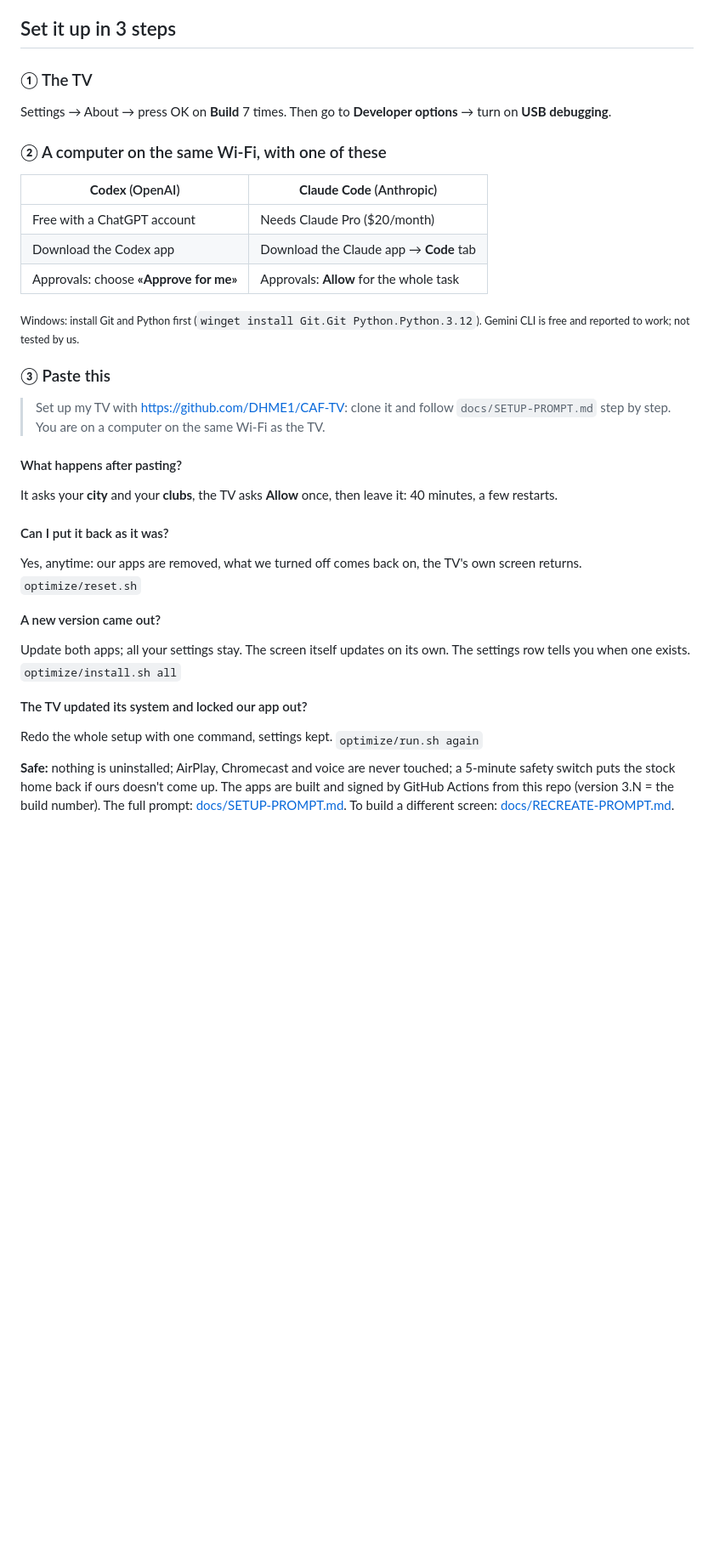
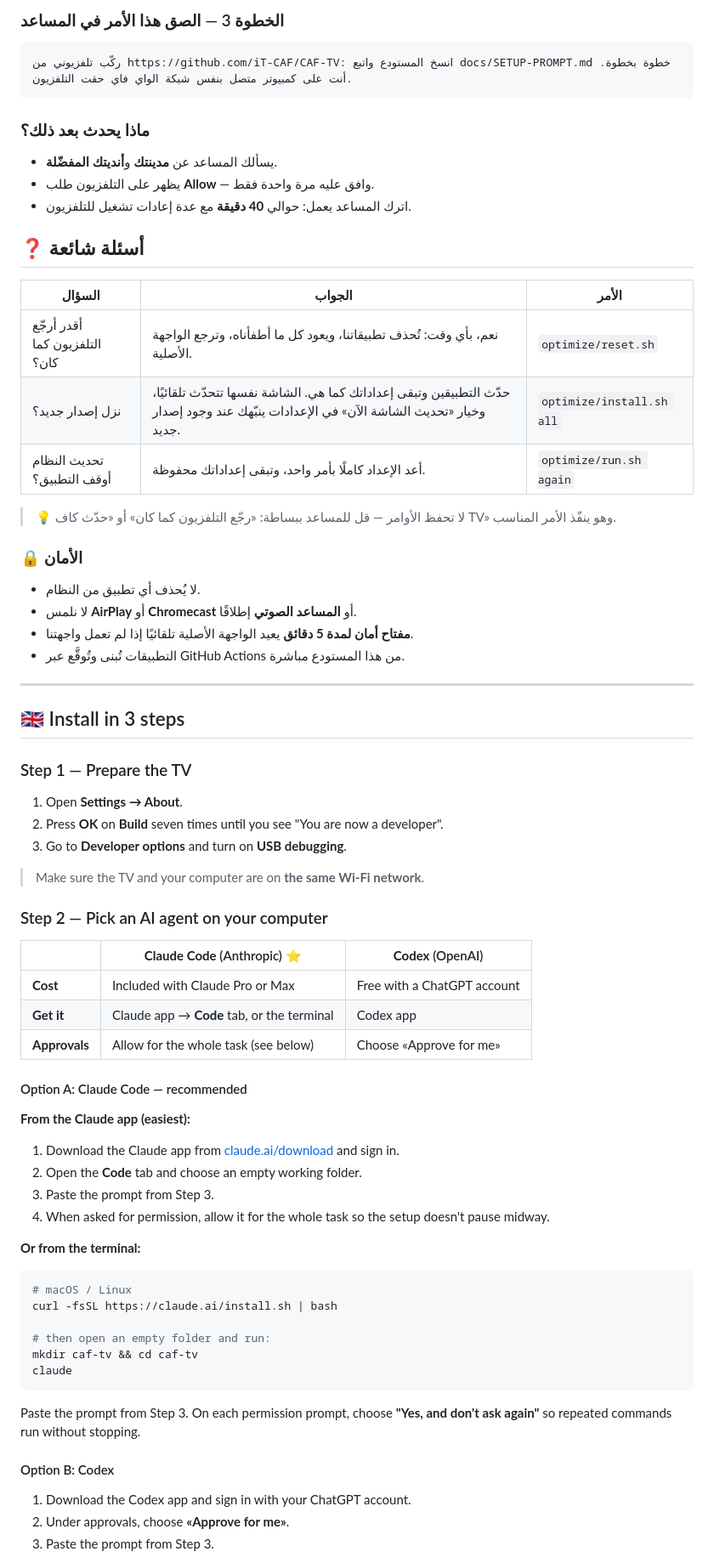
Before and after one commit to iT-CAF/CAF-TV, a Markdown page: README.md, the part around one of its changes. Shown at 85% size. Drawn GitHub-style; blank space fills up the shorter version.

Commit message:
docs: professional bilingual setup guide with Claude Code
Updated the README to enhance clarity and improve formatting for installation instructions and features.

````diff
--- a/README.md
+++ b/README.md
@@ -46,41 +69,80 @@
+### الخطوة 3 — الصق هذا الأمر في المساعد
+
+```text
+ركّب تلفزيوني من https://github.com/iT-CAF/CAF-TV: انسخ المستودع واتبع docs/SETUP-PROMPT.md خطوة بخطوة. أنت على كمبيوتر متصل بنفس شبكة الواي فاي حقت التلفزيون.
+```
+
+### ماذا يحدث بعد ذلك؟
+
+- يسألك المساعد عن **مدينتك** و**أنديتك المفضّلة**.
+- يظهر على التلفزيون طلب **Allow** — وافق عليه مرة واحدة فقط.
+- اترك المساعد يعمل: حوالي **40 دقيقة** مع عدة إعادات تشغيل للتلفزيون.
+
+## ❓ أسئلة شائعة
+
+| السؤال | الجواب | الأمر |
+|---|---|---|
+| أقدر أرجّع التلفزيون كما كان؟ | نعم، بأي وقت: تُحذف تطبيقاتنا، ويعود كل ما أطفأناه، وترجع الواجهة الأصلية. | `optimize/reset.sh` |
+| نزل إصدار جديد؟ | حدّث التطبيقين وتبقى إعداداتك كما هي. الشاشة نفسها تتحدّث تلقائيًا، وخيار «تحديث الشاشة الآن» في الإعدادات ينبّهك عند وجود إصدار جديد. | `optimize/install.sh all` |
+| تحديث النظام أوقف التطبيق؟ | أعد الإعداد كاملًا بأمر واحد، وتبقى إعداداتك محفوظة. | `optimize/run.sh again` |
+
+> 💡 لا تحفظ الأوامر — قل للمساعد ببساطة: «رجّع التلفزيون كما كان» أو «حدّث كاف TV» وهو ينفّذ الأمر المناسب.
+
+### 🔒 الأمان
+
+- لا يُحذف أي تطبيق من النظام.
+- لا نلمس **AirPlay** أو **Chromecast** أو **المساعد الصوتي** إطلاقًا.
+- **مفتاح أمان لمدة 5 دقائق** يعيد الواجهة الأصلية تلقائيًا إذا لم تعمل واجهتنا.
+- التطبيقات تُبنى وتُوقَّع عبر GitHub Actions من هذا المستودع مباشرة.
 
 </div>
 
-## Set it up in 3 steps
+---
 
-### ① The TV
-Settings → About → press OK on **Build** 7 times. Then go to **Developer options** → turn on **USB debugging**.
+<a id="english"></a>
 
-### ② A computer on the same Wi-Fi, with one of these
+## 🇬🇧 Install in 3 steps
 
-| **Codex** (OpenAI) | **Claude Code** (Anthropic) |
-|---|---|
-| Free with a ChatGPT account | Needs Claude Pro ($20/month) |
-| Download the Codex app | Download the Claude app → **Code** tab |
-| Approvals: choose **«Approve for me»** | Approvals: **Allow** for the whole task |
+### Step 1 — Prepare the TV
 
-<sub>Windows: install Git and Python first (`winget install Git.Git Python.Python.3.12`). Gemini CLI is free and reported to work; not tested by us.</sub>
+1. Open **Settings → About**.
+2. Press **OK** on **Build** seven times until you see "You are now a developer".
+3. Go to **Developer options** and turn on **USB debugging**.
 
-### ③ Paste this
+> Make sure the TV and your computer are on **the same Wi-Fi network**.
 
-> Set up my TV with https://github.com/DHME1/CAF-TV: clone it and follow `docs/SETUP-PROMPT.md` step by step. You are on a computer on the same Wi-Fi as the TV.
+### Step 2 — Pick an AI agent on your computer
 
-#### What happens after pasting?
-It asks your **city** and your **clubs**, the TV asks **Allow** once, then leave it: 40 minutes, a few restarts.
+| | **Claude Code** (Anthropic) ⭐ | **Codex** (OpenAI) |
+|---|---|---|
+| **Cost** | Included with Claude Pro or Max | Free with a ChatGPT account |
+| **Get it** | Claude app → **Code** tab, or the terminal | Codex app |
+| **Approvals** | Allow for the whole task (see below) | Choose «Approve for me» |
 
-#### Can I put it back as it was?
-Yes, anytime: our apps are removed, what we turned off comes back on, the TV's own screen returns.
-<sub>`optimize/reset.sh`</sub>
+#### Option A: Claude Code — recommended
 
-#### A new version came out?
-Update both apps; all your settings stay. The screen itself updates on its own. The settings row tells you when one exists.
-<sub>`optimize/install.sh all`</sub>
+**From the Claude app (easiest):**
+1. Download the Claude app from [claude.ai/download](https://claude.ai/download) and sign in.
+2. Open the **Code** tab and choose an empty working folder.
+3. Paste the prompt from Step 3.
+4. When asked for permission, allow it for the whole task so the setup doesn't pause midway.
 
-#### The TV updated its system and locked our app out?
-Redo the whole setup with one command, settings kept.
-<sub>`optimize/run.sh again`</sub>
+**Or from the terminal:**
 
-**Safe:** nothing is uninstalled; AirPlay, Chromecast and voice are never touched; a 5-minute safety switch puts the
-stock home back if ours doesn't come up. The apps are built and signed by GitHub Actions from this repo (version
-3.N = the build number). The full prompt: [docs/SETUP-PROMPT.md](docs/SETUP-PROMPT.md). To build a different
-screen: [docs/RECREATE-PROMPT.md](docs/RECREATE-PROMPT.md).
+```bash
+# macOS / Linux
+curl -fsSL https://claude.ai/install.sh | bash
+
+# then open an empty folder and run:
+mkdir caf-tv && cd caf-tv
+claude
+```
+
+Paste the prompt from Step 3. On each permission prompt, choose **"Yes, and don't ask again"** so repeated commands run without stopping.
+
+#### Option B: Codex
+
+1. Download the Codex app and sign in with your ChatGPT account.
+2. Under approvals, choose **«Approve for me»**.
+3. Paste the prompt from Step 3.
+
````
Also changed, not shown: other parts of README.md (+97 -38 lines).
